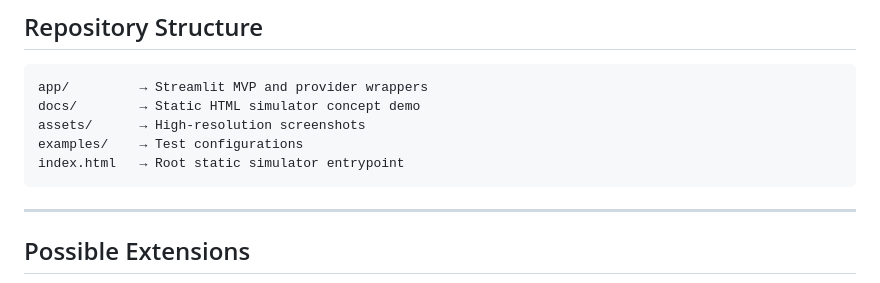
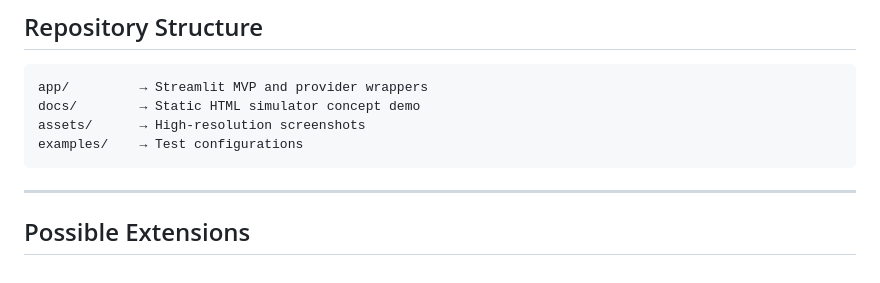
Before and after one commit to davedepo/llm-lab-mvp, a Markdown page: README.md, the part around the change. Rendered like a GitHub page.

Commit message:
chore: update README

````diff
--- a/README.md
+++ b/README.md
@@ -84,7 +84,6 @@ app/         → Streamlit MVP and provider wrappers
 docs/        → Static HTML simulator concept demo
 assets/      → High-resolution screenshots
 examples/    → Test configurations
-index.html   → Root static simulator entrypoint
 ```
 
 ---
````
